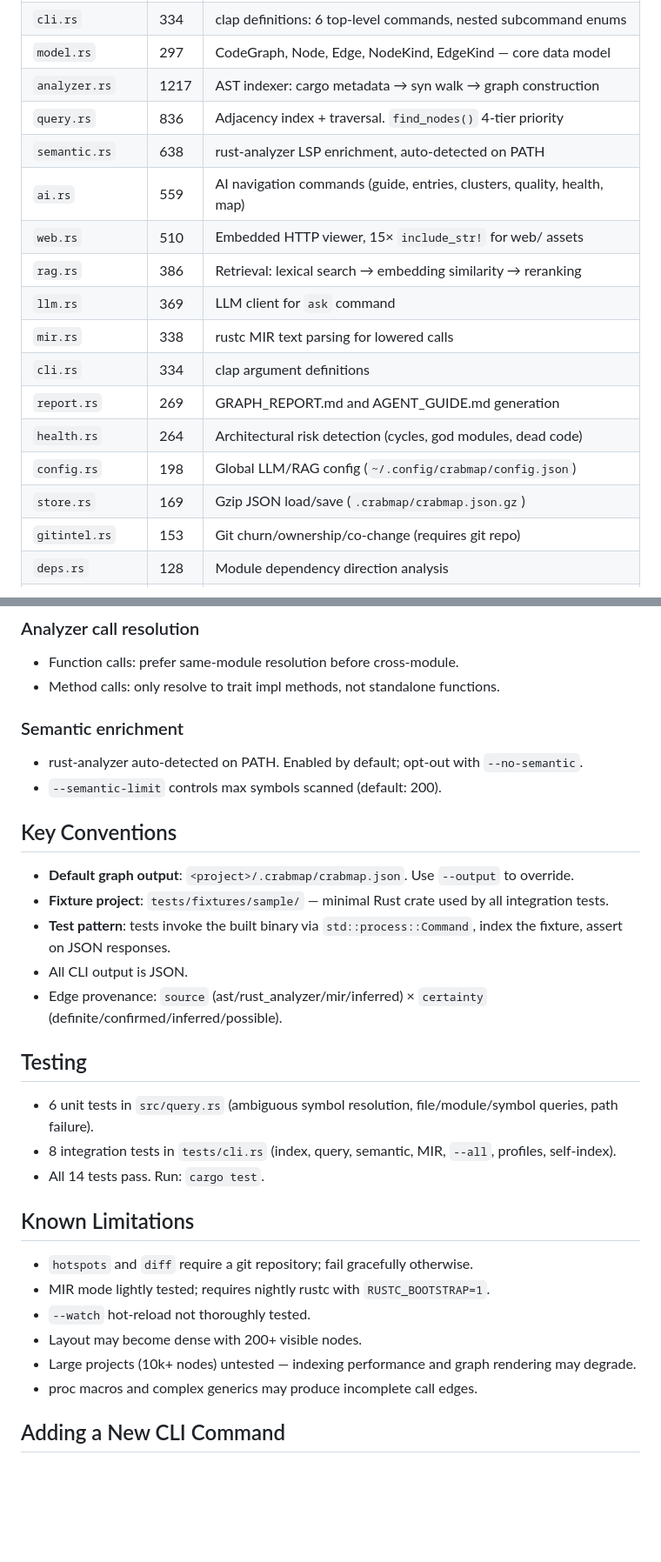
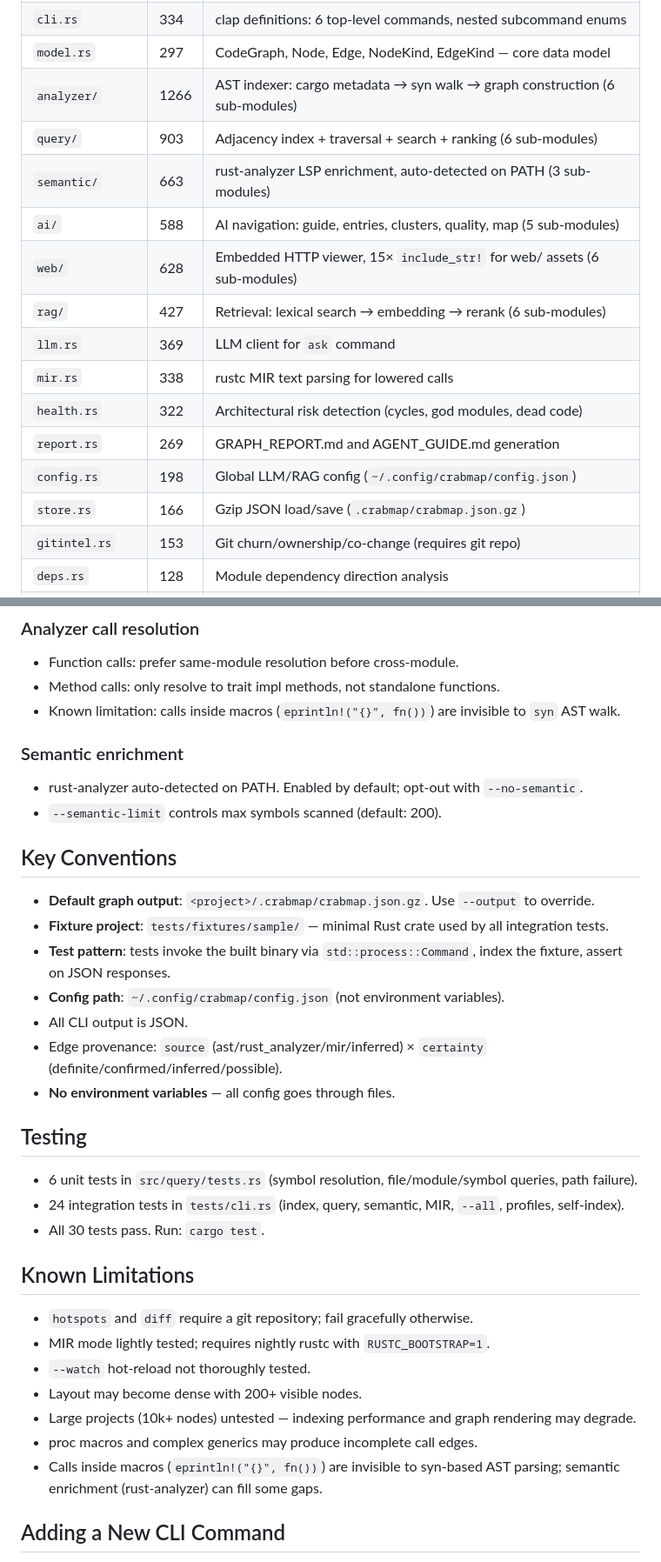
Before and after one commit to trtyr/crabmap, a Markdown page: AGENTS.md, 2 parts joined by grey strips. Shown at 87% size. Drawn GitHub-style; blank space fills up the shorter version.

```diff
--- a/AGENTS.md
+++ b/AGENTS.md
@@ -53,18 +64,17 @@ Single binary, all Rust modules in `src/`:
 | `cli.rs` | 334 | clap definitions: 6 top-level commands, nested subcommand enums |
 | `model.rs` | 297 | CodeGraph, Node, Edge, NodeKind, EdgeKind — core data model |
-| `analyzer.rs` | 1217 | AST indexer: cargo metadata → syn walk → graph construction |
-| `query.rs` | 836 | Adjacency index + traversal. `find_nodes()` 4-tier priority |
-| `semantic.rs` | 638 | rust-analyzer LSP enrichment, auto-detected on PATH |
-| `ai.rs` | 559 | AI navigation commands (guide, entries, clusters, quality, health, map) |
-| `web.rs` | 510 | Embedded HTTP viewer, 15× `include_str!` for web/ assets |
-| `rag.rs` | 386 | Retrieval: lexical search → embedding similarity → reranking |
+| `analyzer/` | 1266 | AST indexer: cargo metadata → syn walk → graph construction (6 sub-modules) |
+| `query/` | 903 | Adjacency index + traversal + search + ranking (6 sub-modules) |
+| `semantic/` | 663 | rust-analyzer LSP enrichment, auto-detected on PATH (3 sub-modules) |
+| `ai/` | 588 | AI navigation: guide, entries, clusters, quality, map (5 sub-modules) |
+| `web/` | 628 | Embedded HTTP viewer, 15× `include_str!` for web/ assets (6 sub-modules) |
+| `rag/` | 427 | Retrieval: lexical search → embedding → rerank (6 sub-modules) |
 | `llm.rs` | 369 | LLM client for `ask` command |
 | `mir.rs` | 338 | rustc MIR text parsing for lowered calls |
-| `cli.rs` | 334 | clap argument definitions |
+| `health.rs` | 322 | Architectural risk detection (cycles, god modules, dead code) |
 | `report.rs` | 269 | GRAPH_REPORT.md and AGENT_GUIDE.md generation |
-| `health.rs` | 264 | Architectural risk detection (cycles, god modules, dead code) |
 | `config.rs` | 198 | Global LLM/RAG config (`~/.config/crabmap/config.json`) |
-| `store.rs` | 169 | Gzip JSON load/save (`.crabmap/crabmap.json.gz`) |
+| `store.rs` | 166 | Gzip JSON load/save (`.crabmap/crabmap.json.gz`) |
 | `gitintel.rs` | 153 | Git churn/ownership/co-change (requires git repo) |
 | `deps.rs` | 128 | Module dependency direction analysis |
 | `drift.rs` | 128 | Graph diff against git base |
@@ -145,6 +156,7 @@ crabmap
 ### Analyzer call resolution
 - Function calls: prefer same-module resolution before cross-module.
 - Method calls: only resolve to trait impl methods, not standalone functions.
+- Known limitation: calls inside macros (`eprintln!("{}", fn())`) are invisible to `syn` AST walk.
 
 ### Semantic enrichment
 - rust-analyzer auto-detected on PATH. Enabled by default; opt-out with `--no-semantic`.
@@ -152,17 +164,19 @@ crabmap
 
 ## Key Conventions
 
-- **Default graph output**: `<project>/.crabmap/crabmap.json`. Use `--output` to override.
+- **Default graph output**: `<project>/.crabmap/crabmap.json.gz`. Use `--output` to override.
 - **Fixture project**: `tests/fixtures/sample/` — minimal Rust crate used by all integration tests.
 - **Test pattern**: tests invoke the built binary via `std::process::Command`, index the fixture, assert on JSON responses.
+- **Config path**: `~/.config/crabmap/config.json` (not environment variables).
 - All CLI output is JSON.
 - Edge provenance: `source` (ast/rust_analyzer/mir/inferred) × `certainty` (definite/confirmed/inferred/possible).
+- **No environment variables** — all config goes through files.
 
 ## Testing
 
-- 6 unit tests in `src/query.rs` (ambiguous symbol resolution, file/module/symbol queries, path failure).
-- 8 integration tests in `tests/cli.rs` (index, query, semantic, MIR, `--all`, profiles, self-index).
-- All 14 tests pass. Run: `cargo test`.
+- 6 unit tests in `src/query/tests.rs` (symbol resolution, file/module/symbol queries, path failure).
+- 24 integration tests in `tests/cli.rs` (index, query, semantic, MIR, `--all`, profiles, self-index).
+- All 30 tests pass. Run: `cargo test`.
 
 ## Known Limitations
 
@@ -172,6 +186,7 @@ crabmap
 - Layout may become dense with 200+ visible nodes.
 - Large projects (10k+ nodes) untested — indexing performance and graph rendering may degrade.
 - proc macros and complex generics may produce incomplete call edges.
+- Calls inside macros (`eprintln!("{}", fn())`) are invisible to syn-based AST parsing; semantic enrichment (rust-analyzer) can fill some gaps.
 
 ## Adding a New CLI Command
 
```
Also changed, not shown: other parts of AGENTS.md (+33 -21 lines), skills/crabmap.md (+127 -127 lines), web/AGENTS.md (+3 -3 lines).
